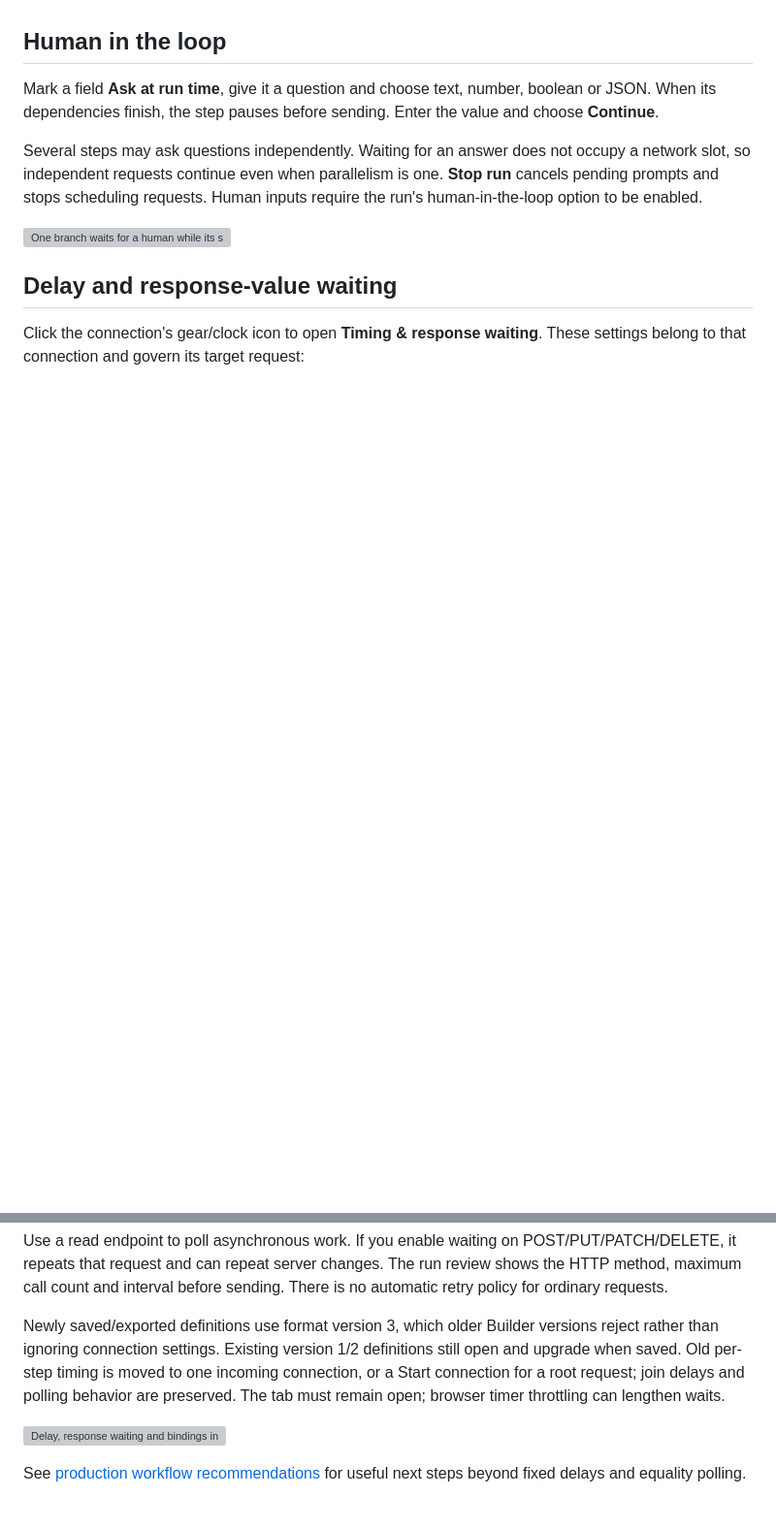
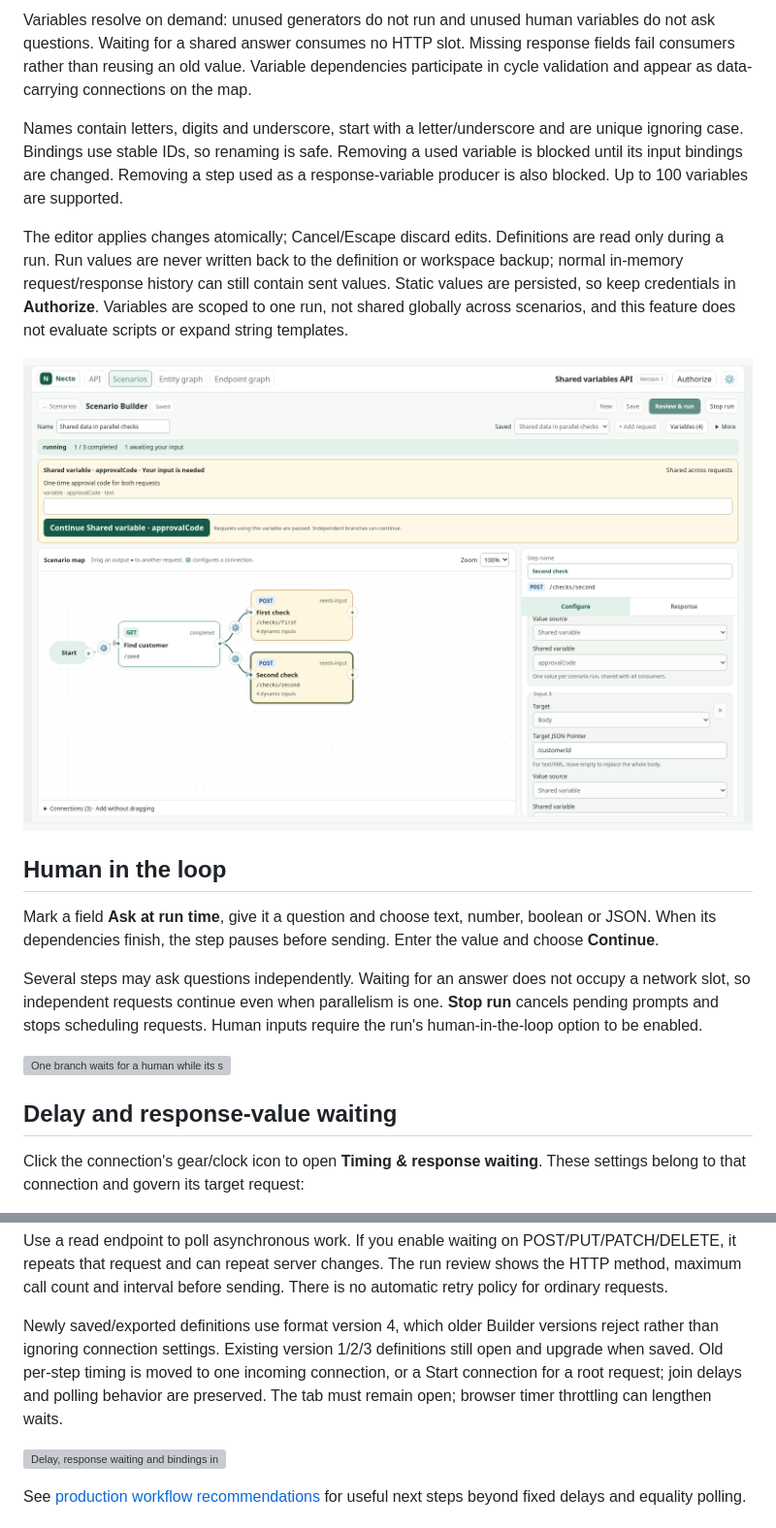
Before and after one commit to nilphilus/necto, a Markdown page: docs/scenario-builder/README.md, 2 parts joined by grey strips. Shown at 97% size. GitHub-like rendering; pictures changed too: docs/scenario-builder/images/shared-variable-prompt.png (added); blank space fills up the shorter version; grey boxes are pictures that could not be loaded.

```diff
--- a/docs/scenario-builder/README.md
+++ b/docs/scenario-builder/README.md
@@ -49,3 +64,11 @@ Editing a definition marks previous results as belonging to the previous run. Th
+Variables resolve on demand: unused generators do not run and unused human variables do not ask questions. Waiting for a shared answer consumes no HTTP slot. Missing response fields fail consumers rather than reusing an old value. Variable dependencies participate in cycle validation and appear as data-carrying connections on the map.
+
+Names contain letters, digits and underscore, start with a letter/underscore and are unique ignoring case. Bindings use stable IDs, so renaming is safe. Removing a used variable is blocked until its input bindings are changed. Removing a step used as a response-variable producer is also blocked. Up to 100 variables are supported.
+
+The editor applies changes atomically; Cancel/Escape discard edits. Definitions are read only during a run. Run values are never written back to the definition or workspace backup; normal in-memory request/response history can still contain sent values. Static values are persisted, so keep credentials in **Authorize**. Variables are scoped to one run, not shared globally across scenarios, and this feature does not evaluate scripts or expand string templates.
+
+![One human prompt supplies both parallel consumers](images/shared-variable-prompt.png)
+
 ## Human in the loop
 
 Mark a field **Ask at run time**, give it a question and choose text, number, boolean or JSON. When its dependencies finish, the step pauses before sending. Enter the value and choose **Continue**.
@@ -68,7 +91,7 @@ Inputs, generated values and human answers are prepared once and reused across p
 
 Use a read endpoint to poll asynchronous work. If you enable waiting on POST/PUT/PATCH/DELETE, it repeats that request and can repeat server changes. The run review shows the HTTP method, maximum call count and interval before sending. There is no automatic retry policy for ordinary requests.
 
-Newly saved/exported definitions use format version 3, which older Builder versions reject rather than ignoring connection settings. Existing version 1/2 definitions still open and upgrade when saved. Old per-step timing is moved to one incoming connection, or a Start connection for a root request; join delays and polling behavior are preserved. The tab must remain open; browser timer throttling can lengthen waits.
+Newly saved/exported definitions use format version 4, which older Builder versions reject rather than ignoring connection settings. Existing version 1/2/3 definitions still open and upgrade when saved. Old per-step timing is moved to one incoming connection, or a Start connection for a root request; join delays and polling behavior are preserved. The tab must remain open; browser timer throttling can lengthen waits.
 
 ![Delay, response waiting and bindings in a popup beside the connection](images/connection-popup.png)
 
```
Also changed, not shown: other parts of docs/scenario-builder/README.md (+18 -0 lines), docs/scenario-builder/production-workflows.md (+4 -4 lines), docs/scenario-builder/images/shared-variables.png (added), 15 other files.
